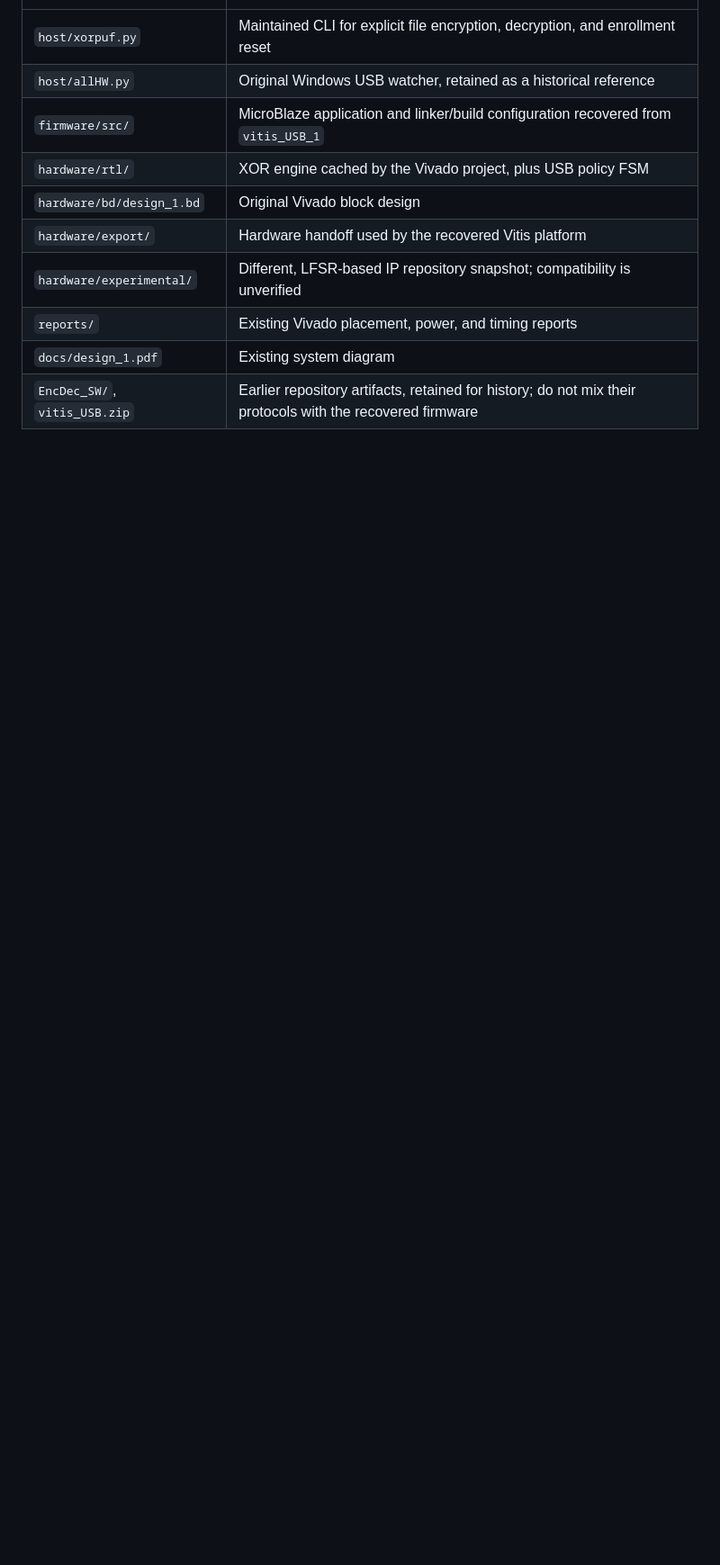
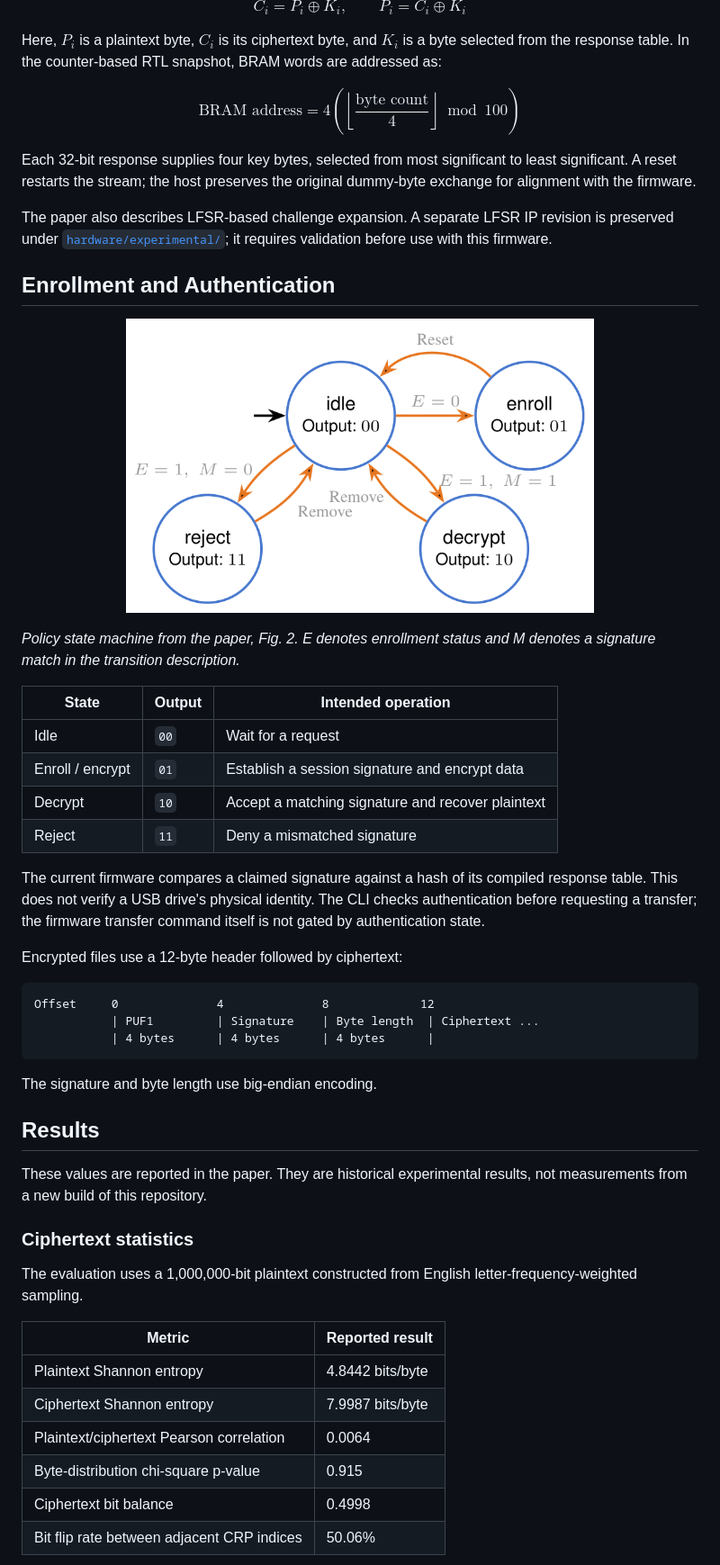
Before and after one commit to QabasAK/XorPUF-Mem, a Markdown page: README.md, the part around one of its changes. Shown at 90% size. Rendered like a GitHub page; pictures changed too: docs/figures/access-control.png (added); blank space fills up the shorter version.

````diff
--- a/README.md
+++ b/README.md
@@ -12,12 +41,54 @@ The prototype connects a Windows USB file handler to an Artix-7 FPGA over UART.
+$$ C_i = P_i \oplus K_i, \qquad P_i = C_i \oplus K_i $$
+
+Here, $P_i$ is a plaintext byte, $C_i$ is its ciphertext byte, and $K_i$ is a byte selected from the response table. In the counter-based RTL snapshot, BRAM words are addressed as:
+
+$$ \text{BRAM address} = 4\left(\left\lfloor\frac{\text{byte count}}{4}\right\rfloor \bmod 100\right) $$
+
+Each 32-bit response supplies four key bytes, selected from most significant to least significant. A reset restarts the stream; the host preserves the original dummy-byte exchange for alignment with the firmware.
+
+The paper also describes LFSR-based challenge expansion. A separate LFSR IP revision is preserved under [`hardware/experimental/`](hardware/experimental/); it requires validation before use with this firmware.
+
+## Enrollment and Authentication
+
+<p align="center">
+  <img src="docs/figures/access-control.png" alt="Paper state machine with idle, enroll, decrypt, and reject states" width="520">
+</p>
+
+*Policy state machine from the paper, Fig. 2. E denotes enrollment status and M denotes a signature match in the transition description.*
+
+| State | Output | Intended operation |
+| --- | --- | --- |
+| Idle | `00` | Wait for a request |
+| Enroll / encrypt | `01` | Establish a session signature and encrypt data |
+| Decrypt | `10` | Accept a matching signature and recover plaintext |
+| Reject | `11` | Deny a mismatched signature |
+
+The current firmware compares a claimed signature against a hash of its compiled response table. This does not verify a USB drive's physical identity. The CLI checks authentication before requesting a transfer; the firmware transfer command itself is not gated by authentication state.
+
+Encrypted files use a 12-byte header followed by ciphertext:
+
+```text
+Offset     0              4              8             12
+           | PUF1         | Signature    | Byte length  | Ciphertext ...
+           | 4 bytes      | 4 bytes      | 4 bytes      |
+```
+
+The signature and byte length use big-endian encoding.
+
+## Results
+
+These values are reported in the paper. They are historical experimental results, not measurements from a new build of this repository.
+
+### Ciphertext statistics
+
+The evaluation uses a 1,000,000-bit plaintext constructed from English letter-frequency-weighted sampling.
+
+| Metric | Reported result |
 | --- | --- |
-| `host/xorpuf.py` | Maintained CLI for explicit file encryption, decryption, and enrollment reset |
-| `host/allHW.py` | Original Windows USB watcher, retained as a historical reference |
-| `firmware/src/` | MicroBlaze application and linker/build configuration recovered from `vitis_USB_1` |
-| `hardware/rtl/` | XOR engine cached by the Vivado project, plus USB policy FSM |
-| `hardware/bd/design_1.bd` | Original Vivado block design |
-| `hardware/export/` | Hardware handoff used by the recovered Vitis platform |
-| `hardware/experimental/` | Different, LFSR-based IP repository snapshot; compatibility is unverified |
-| `reports/` | Existing Vivado placement, power, and timing reports |
-| `docs/design_1.pdf` | Existing system diagram |
-| `EncDec_SW/`, `vitis_USB.zip` | Earlier repository artifacts, retained for history; do not mix their protocols with the recovered firmware |
+| Plaintext Shannon entropy | 4.8442 bits/byte |
+| Ciphertext Shannon entropy | 7.9987 bits/byte |
+| Plaintext/ciphertext Pearson correlation | 0.0064 |
+| Byte-distribution chi-square p-value | 0.915 |
+| Ciphertext bit balance | 0.4998 |
+| Bit flip rate between adjacent CRP indices | 50.06% |
 
````
Also changed, not shown: other parts of README.md (+84 -30 lines), docs/figures/README.md (added, +11 -0 lines), docs/figures/architecture.png (added), docs/figures/ciphertext-distribution.png (added).
